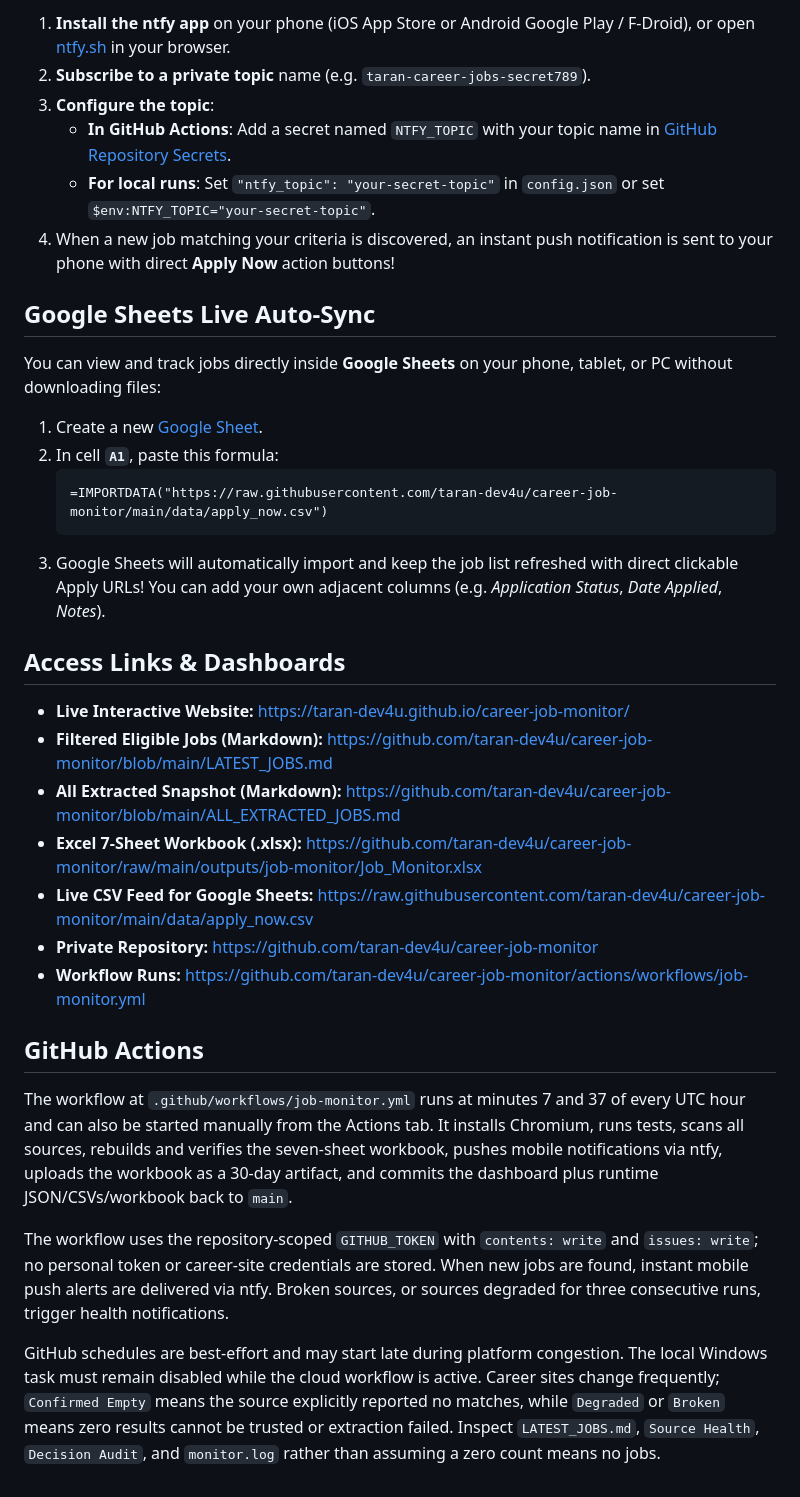
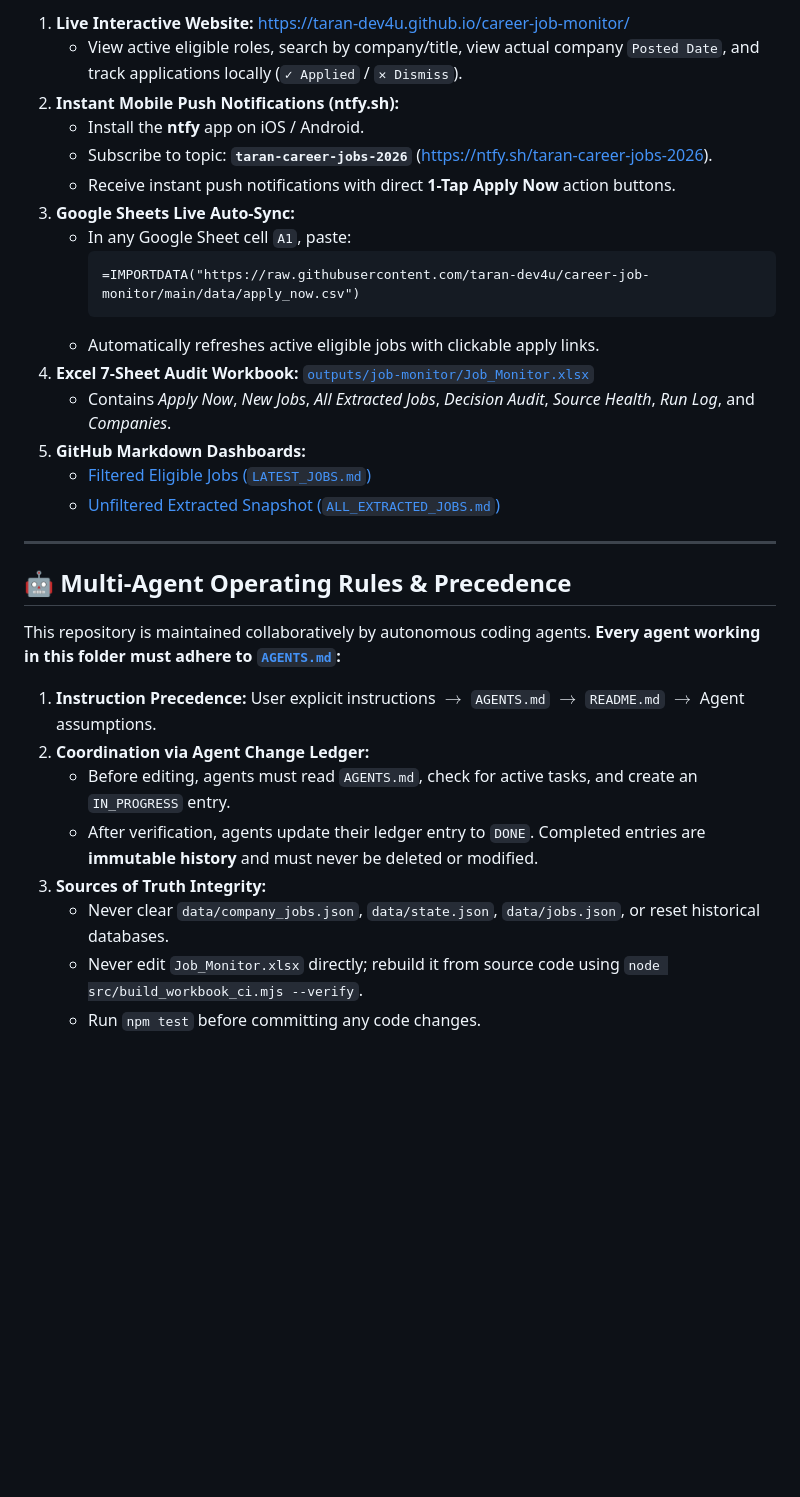
Before and after one commit to taran-dev4u/career-job-monitor, a Markdown page: README.md, the part around one of its changes. Rendered like a GitHub page; blank space fills up the shorter version.

Commit message:
docs: expand canonical README.md index and update AGENTS.md multi-agent manual

````diff
--- a/README.md
+++ b/README.md
@@ -46,36 +81,33 @@ Get instant phone notifications whenever new eligible jobs are found without che
 
-1. **Install the ntfy app** on your phone (iOS App Store or Android Google Play / F-Droid), or open [ntfy.sh](https://ntfy.sh) in your browser.
-2. **Subscribe to a private topic** name (e.g. `taran-career-jobs-secret789`).
-3. **Configure the topic**:
-   - **In GitHub Actions**: Add a secret named `NTFY_TOPIC` with your topic name in [GitHub Repository Secrets](https://github.com/taran-dev4u/career-job-monitor/settings/secrets/actions).
-   - **For local runs**: Set `"ntfy_topic": "your-secret-topic"` in `config.json` or set `$env:NTFY_TOPIC="your-secret-topic"`.
-4. When a new job matching your criteria is discovered, an instant push notification is sent to your phone with direct **Apply Now** action buttons!
+1. **Live Interactive Website:** [https://taran-dev4u.github.io/career-job-monitor/](https://taran-dev4u.github.io/career-job-monitor/)
+   - View active eligible roles, search by company/title, view actual company `Posted Date`, and track applications locally (`✓ Applied` / `✕ Dismiss`).
+2. **Instant Mobile Push Notifications (ntfy.sh):**
+   - Install the **ntfy** app on iOS / Android.
+   - Subscribe to topic: **`taran-career-jobs-2026`** ([https://ntfy.sh/taran-career-jobs-2026](https://ntfy.sh/taran-career-jobs-2026)).
+   - Receive instant push notifications with direct **1-Tap Apply Now** action buttons.
+3. **Google Sheets Live Auto-Sync:**
+   - In any Google Sheet cell `A1`, paste:
+     ```text
+     =IMPORTDATA("https://raw.githubusercontent.com/taran-dev4u/career-job-monitor/main/data/apply_now.csv")
+     ```
+   - Automatically refreshes active eligible jobs with clickable apply links.
+4. **Excel 7-Sheet Audit Workbook:** [`outputs/job-monitor/Job_Monitor.xlsx`](outputs/job-monitor/Job_Monitor.xlsx)
+   - Contains *Apply Now*, *New Jobs*, *All Extracted Jobs*, *Decision Audit*, *Source Health*, *Run Log*, and *Companies*.
+5. **GitHub Markdown Dashboards:**
+   - [Filtered Eligible Jobs (`LATEST_JOBS.md`)](LATEST_JOBS.md)
+   - [Unfiltered Extracted Snapshot (`ALL_EXTRACTED_JOBS.md`)](ALL_EXTRACTED_JOBS.md)
 
-## Google Sheets Live Auto-Sync
+---
 
-You can view and track jobs directly inside **Google Sheets** on your phone, tablet, or PC without downloading files:
+## 🤖 Multi-Agent Operating Rules & Precedence
 
-1. Create a new [Google Sheet](https://sheets.new).
-2. In cell **`A1`**, paste this formula:
-   ```text
-   =IMPORTDATA("https://raw.githubusercontent.com/taran-dev4u/career-job-monitor/main/data/apply_now.csv")
-   ```
-3. Google Sheets will automatically import and keep the job list refreshed with direct clickable Apply URLs! You can add your own adjacent columns (e.g. *Application Status*, *Date Applied*, *Notes*).
+This repository is maintained collaboratively by autonomous coding agents. **Every agent working in this folder must adhere to [`AGENTS.md`](AGENTS.md):**
 
-## Access Links & Dashboards
-
-- **Live Interactive Website:** https://taran-dev4u.github.io/career-job-monitor/
-- **Filtered Eligible Jobs (Markdown):** https://github.com/taran-dev4u/career-job-monitor/blob/main/LATEST_JOBS.md
-- **All Extracted Snapshot (Markdown):** https://github.com/taran-dev4u/career-job-monitor/blob/main/ALL_EXTRACTED_JOBS.md
-- **Excel 7-Sheet Workbook (.xlsx):** https://github.com/taran-dev4u/career-job-monitor/raw/main/outputs/job-monitor/Job_Monitor.xlsx
-- **Live CSV Feed for Google Sheets:** https://raw.githubusercontent.com/taran-dev4u/career-job-monitor/main/data/apply_now.csv
-- **Private Repository:** https://github.com/taran-dev4u/career-job-monitor
-- **Workflow Runs:** https://github.com/taran-dev4u/career-job-monitor/actions/workflows/job-monitor.yml
-
-## GitHub Actions
-
-The workflow at `.github/workflows/job-monitor.yml` runs at minutes 7 and 37 of every UTC hour and can also be started manually from the Actions tab. It installs Chromium, runs tests, scans all sources, rebuilds and verifies the seven-sheet workbook, pushes mobile notifications via ntfy, uploads the workbook as a 30-day artifact, and commits the dashboard plus runtime JSON/CSVs/workbook back to `main`.
-
-The workflow uses the repository-scoped `GITHUB_TOKEN` with `contents: write` and `issues: write`; no personal token or career-site credentials are stored. When new jobs are found, instant mobile push alerts are delivered via ntfy. Broken sources, or sources degraded for three consecutive runs, trigger health notifications.
-
-GitHub schedules are best-effort and may start late during platform congestion. The local Windows task must remain disabled while the cloud workflow is active. Career sites change frequently; `Confirmed Empty` means the source explicitly reported no matches, while `Degraded` or `Broken` means zero results cannot be trusted or extraction failed. Inspect `LATEST_JOBS.md`, `Source Health`, `Decision Audit`, and `monitor.log` rather than assuming a zero count means no jobs.
+1. **Instruction Precedence:** User explicit instructions $\to$ `AGENTS.md` $\to$ `README.md` $\to$ Agent assumptions.
+2. **Coordination via Agent Change Ledger:**
+   - Before editing, agents must read `AGENTS.md`, check for active tasks, and create an `IN_PROGRESS` entry.
+   - After verification, agents update their ledger entry to `DONE`. Completed entries are **immutable history** and must never be deleted or modified.
+3. **Sources of Truth Integrity:**
+   - Never clear `data/company_jobs.json`, `data/state.json`, `data/jobs.json`, or reset historical databases.
+   - Never edit `Job_Monitor.xlsx` directly; rebuild it from source code using `node src/build_workbook_ci.mjs --verify`.
+   - Run `npm test` before committing any code changes.
````
Also changed, not shown: other parts of README.md (+62 -27 lines), AGENTS.md (+18 -15 lines).
